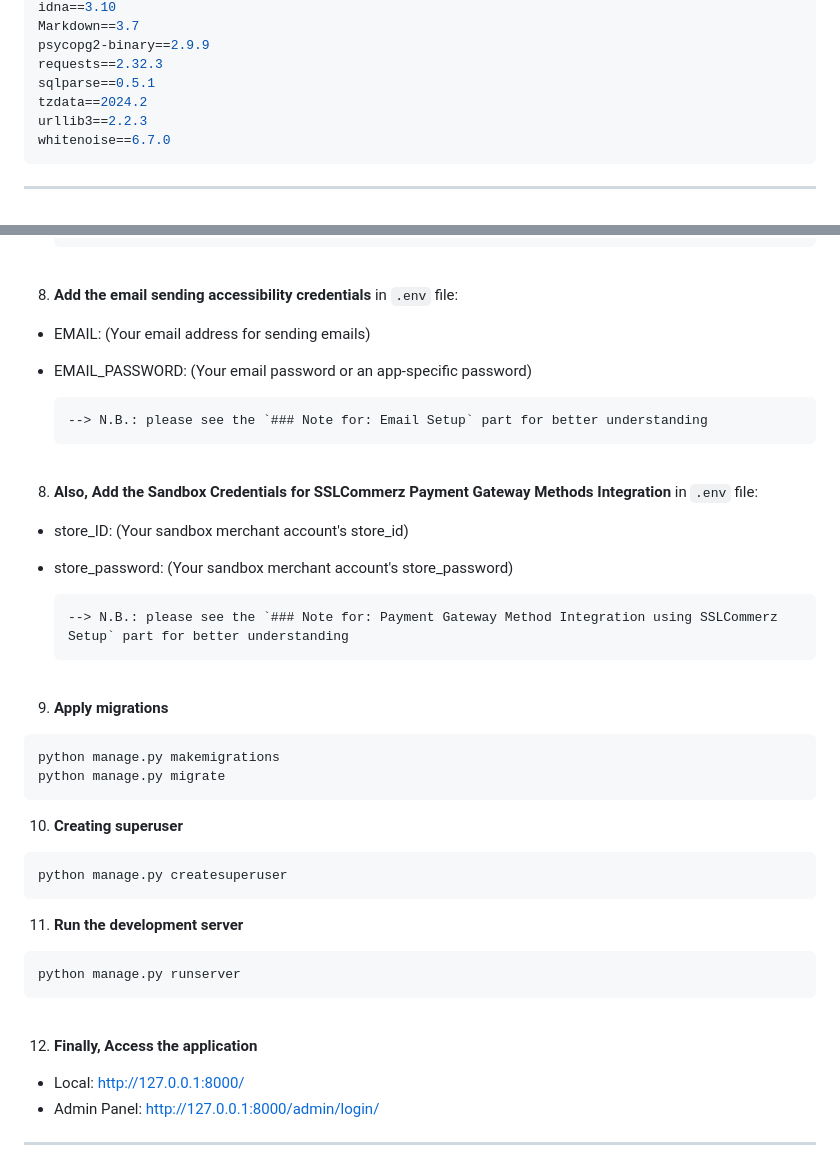
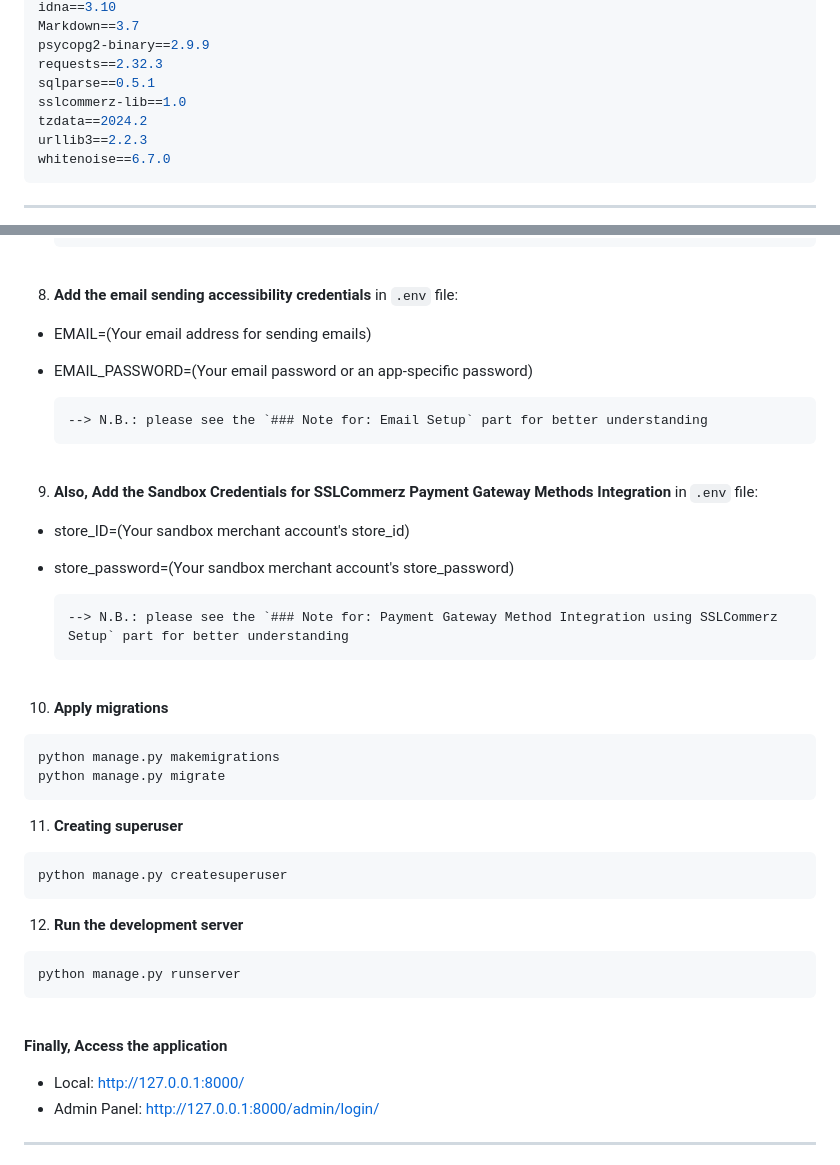
Before and after one commit to sayed8901/job_portal_system_backend, a Markdown page: README.md, 2 parts joined by grey strips. GitHub-like rendering.

Commit message:
[Update] Payment method section in Readme file

````diff
--- a/README.md
+++ b/README.md
@@ -109,6 +109,7 @@ Markdown==3.7
 psycopg2-binary==2.9.9
 requests==2.32.3
 sqlparse==0.5.1
+sslcommerz-lib==1.0
 tzdata==2024.2
 urllib3==2.2.3
 whitenoise==6.7.0
@@ -177,36 +178,36 @@ whitenoise==6.7.0
 
 8. **Add the email sending accessibility credentials** in `.env` file:
 
-- EMAIL: (Your email address for sending emails)
-- EMAIL_PASSWORD: (Your email password or an app-specific password)
+- EMAIL=(Your email address for sending emails)
+- EMAIL_PASSWORD=(Your email password or an app-specific password)
 
       --> N.B.: please see the `### Note for: Email Setup` part for better understanding
 
 <br>
 
-8. **Also, Add the Sandbox Credentials for SSLCommerz Payment Gateway Methods Integration** in `.env` file:
+9. **Also, Add the Sandbox Credentials for SSLCommerz Payment Gateway Methods Integration** in `.env` file:
 
-- store_ID: (Your sandbox merchant account's store_id)
-- store_password: (Your sandbox merchant account's store_password)
+- store_ID=(Your sandbox merchant account's store_id)
+- store_password=(Your sandbox merchant account's store_password)
 
       --> N.B.: please see the `### Note for: Payment Gateway Method Integration using SSLCommerz Setup` part for better understanding
 
 <br>
 
-9. **Apply migrations**
+10. **Apply migrations**
 
 ```bash
 python manage.py makemigrations
 python manage.py migrate
 ```
 
-10. **Creating superuser**
+11. **Creating superuser**
 
 ```bash
 python manage.py createsuperuser
 ```
 
-11. **Run the development server**
+12. **Run the development server**
 
 ```bash
 python manage.py runserver
@@ -214,7 +215,7 @@ python manage.py runserver
 
 <br>
 
-12. **Finally, Access the application**
+**Finally, Access the application**
 
 - Local: http://127.0.0.1:8000/
 - Admin Panel: http://127.0.0.1:8000/admin/login/
````
